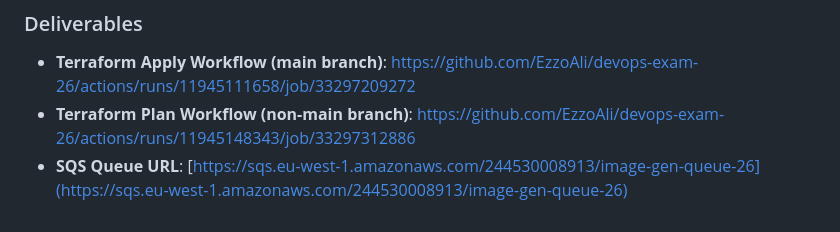
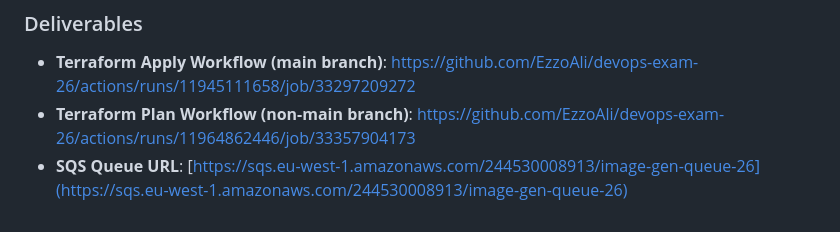
Before and after one commit to EzzoAli/devops-exam-26, a Markdown page: README.md, the part around the change. GitHub-like rendering.

Commit message:
added link to new branch for terraform plan

```diff
--- a/README.md
+++ b/README.md
@@ -266,5 +266,5 @@ I besvarelsen bør du trekke frem styrker og svakheter ved hver tilnærming, med
 ## Task 2B: GitHub Actions Workflow for Terraform
 ### Deliverables
 - **Terraform Apply Workflow (main branch)**: https://github.com/EzzoAli/devops-exam-26/actions/runs/11945111658/job/33297209272
-- **Terraform Plan Workflow (non-main branch)**: https://github.com/EzzoAli/devops-exam-26/actions/runs/11945148343/job/33297312886
+- **Terraform Plan Workflow (non-main branch)**: https://github.com/EzzoAli/devops-exam-26/actions/runs/11964862446/job/33357904173
 - **SQS Queue URL**: [https://sqs.eu-west-1.amazonaws.com/244530008913/image-gen-queue-26](https://sqs.eu-west-1.amazonaws.com/244530008913/image-gen-queue-26)
```
